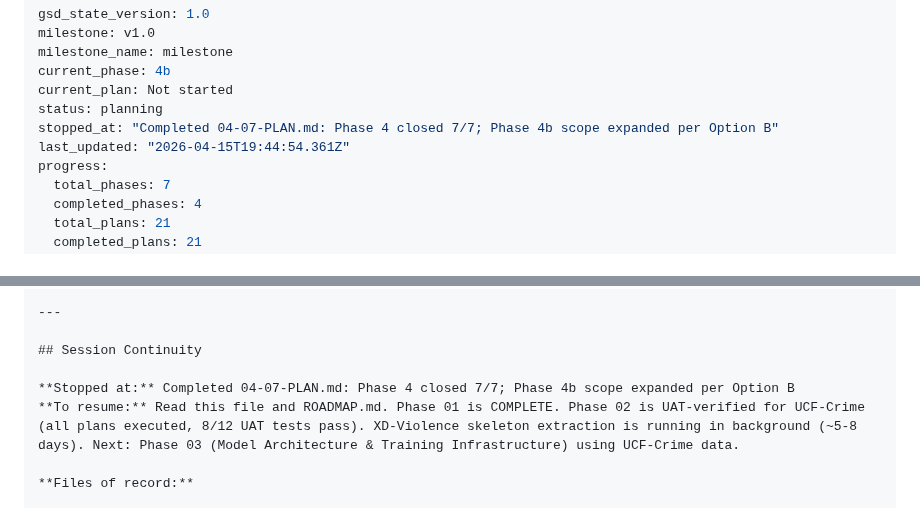
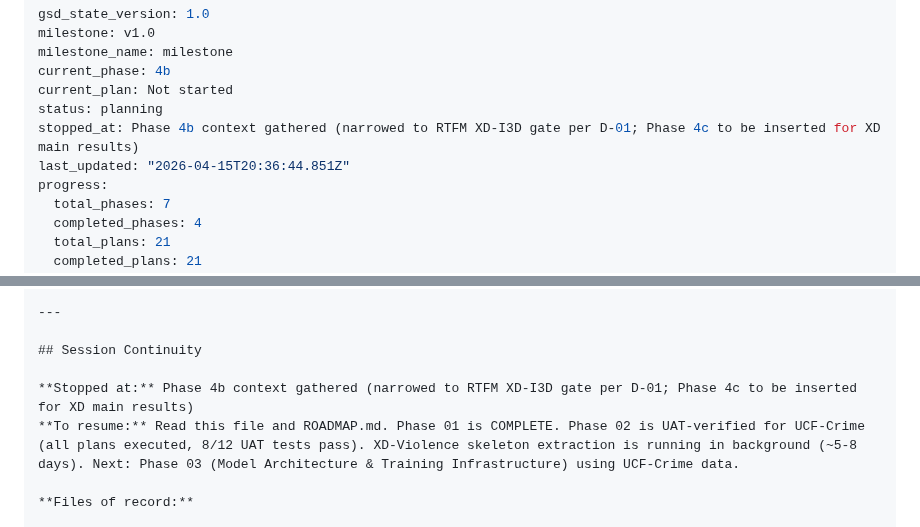
Before and after one commit to austinjeng/ViolenceCC, a Markdown page: .planning/STATE.md, 2 parts joined by grey strips. Rendered like a GitHub page.

Commit message:
docs(state): record phase 4b context session

```diff
--- a/.planning/STATE.md
+++ b/.planning/STATE.md
@@ -5,8 +5,8 @@ milestone_name: milestone
 current_phase: 4b
 current_plan: Not started
 status: planning
-stopped_at: "Completed 04-07-PLAN.md: Phase 4 closed 7/7; Phase 4b scope expanded per Option B"
-last_updated: "2026-04-15T19:44:54.361Z"
+stopped_at: Phase 4b context gathered (narrowed to RTFM XD-I3D gate per D-01; Phase 4c to be inserted for XD main results)
+last_updated: "2026-04-15T20:36:44.851Z"
 progress:
   total_phases: 7
   completed_phases: 4
@@ -142,7 +142,7 @@ None currently.
 
 ## Session Continuity
 
-**Stopped at:** Completed 04-07-PLAN.md: Phase 4 closed 7/7; Phase 4b scope expanded per Option B
+**Stopped at:** Phase 4b context gathered (narrowed to RTFM XD-I3D gate per D-01; Phase 4c to be inserted for XD main results)
 **To resume:** Read this file and ROADMAP.md. Phase 01 is COMPLETE. Phase 02 is UAT-verified for UCF-Crime (all plans executed, 8/12 UAT tests pass). XD-Violence skeleton extraction is running in background (~5-8 days). Next: Phase 03 (Model Architecture & Training Infrastructure) using UCF-Crime data.
 
 **Files of record:**
```
